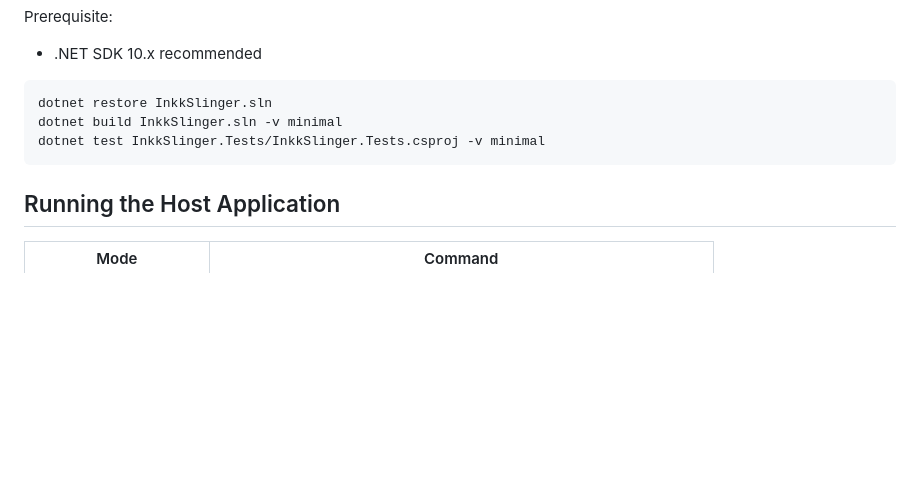
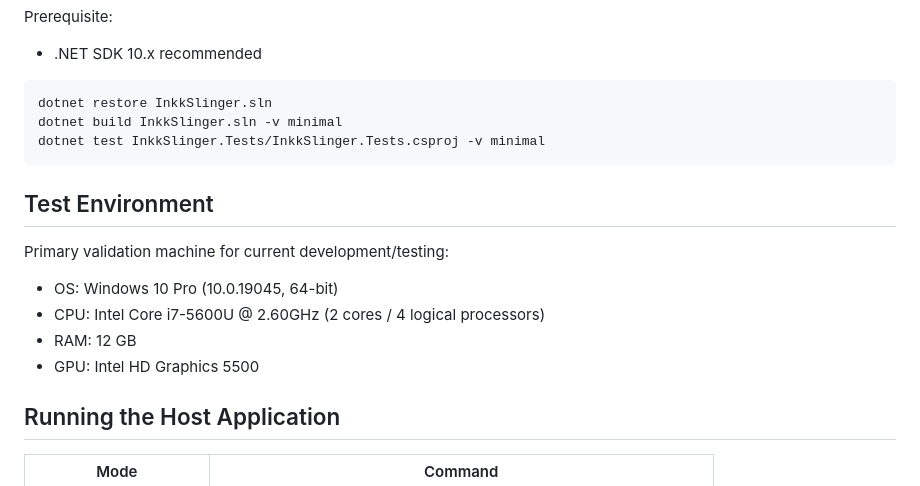
Before and after one commit to Chevalier12/InkkSlinger, a Markdown page: README.md, the part around the change. Drawn GitHub-style; blank space fills up the shorter version.

Commit message:
Document primary test environment in README

````diff
--- a/README.md
+++ b/README.md
@@ -211,6 +211,15 @@ dotnet build InkkSlinger.sln -v minimal
 dotnet test InkkSlinger.Tests/InkkSlinger.Tests.csproj -v minimal
 ```
 
+## Test Environment
+
+Primary validation machine for current development/testing:
+
+- OS: Windows 10 Pro (10.0.19045, 64-bit)
+- CPU: Intel Core i7-5600U @ 2.60GHz (2 cores / 4 logical processors)
+- RAM: 12 GB
+- GPU: Intel HD Graphics 5500
+
 ## Running the Host Application
 
 | Mode | Command |
````
